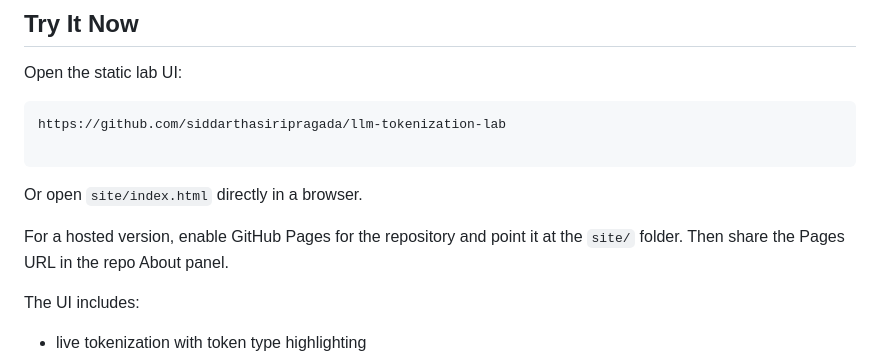
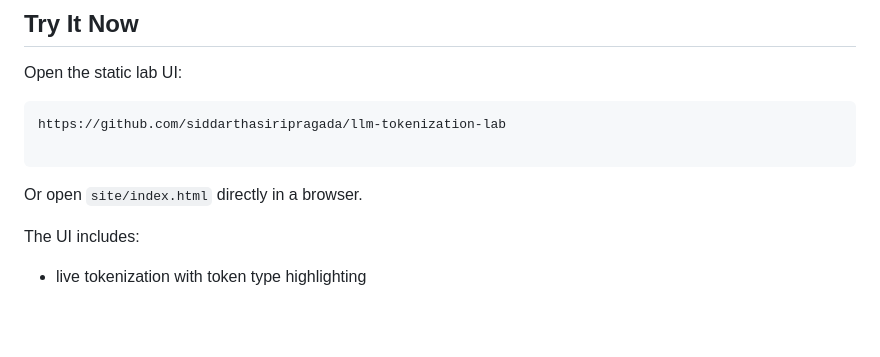
Before and after one commit to siddarthasiripragada/llm-tokenization-lab, a Markdown page: README.md, the part around the change. Drawn GitHub-style; blank space fills up the shorter version.

Commit message:
Remove README posting notes

````diff
--- a/README.md
+++ b/README.md
@@ -35,8 +35,6 @@ https://github.com/siddarthasiripragada/llm-tokenization-lab
 ```
 
 Or open `site/index.html` directly in a browser.
-
-For a hosted version, enable GitHub Pages for the repository and point it at the `site/` folder. Then share the Pages URL in the repo About panel.
 
 The UI includes:
 
````
